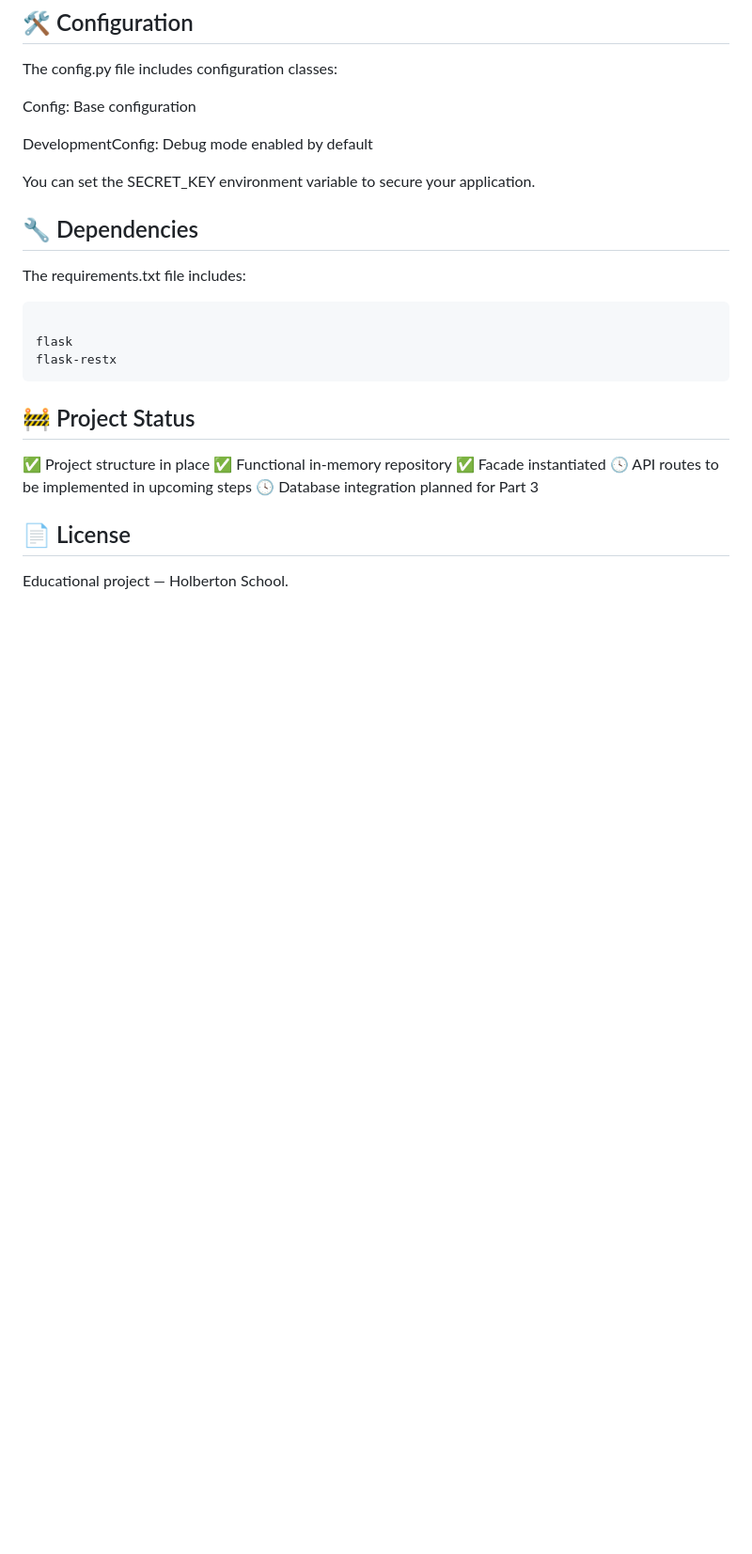
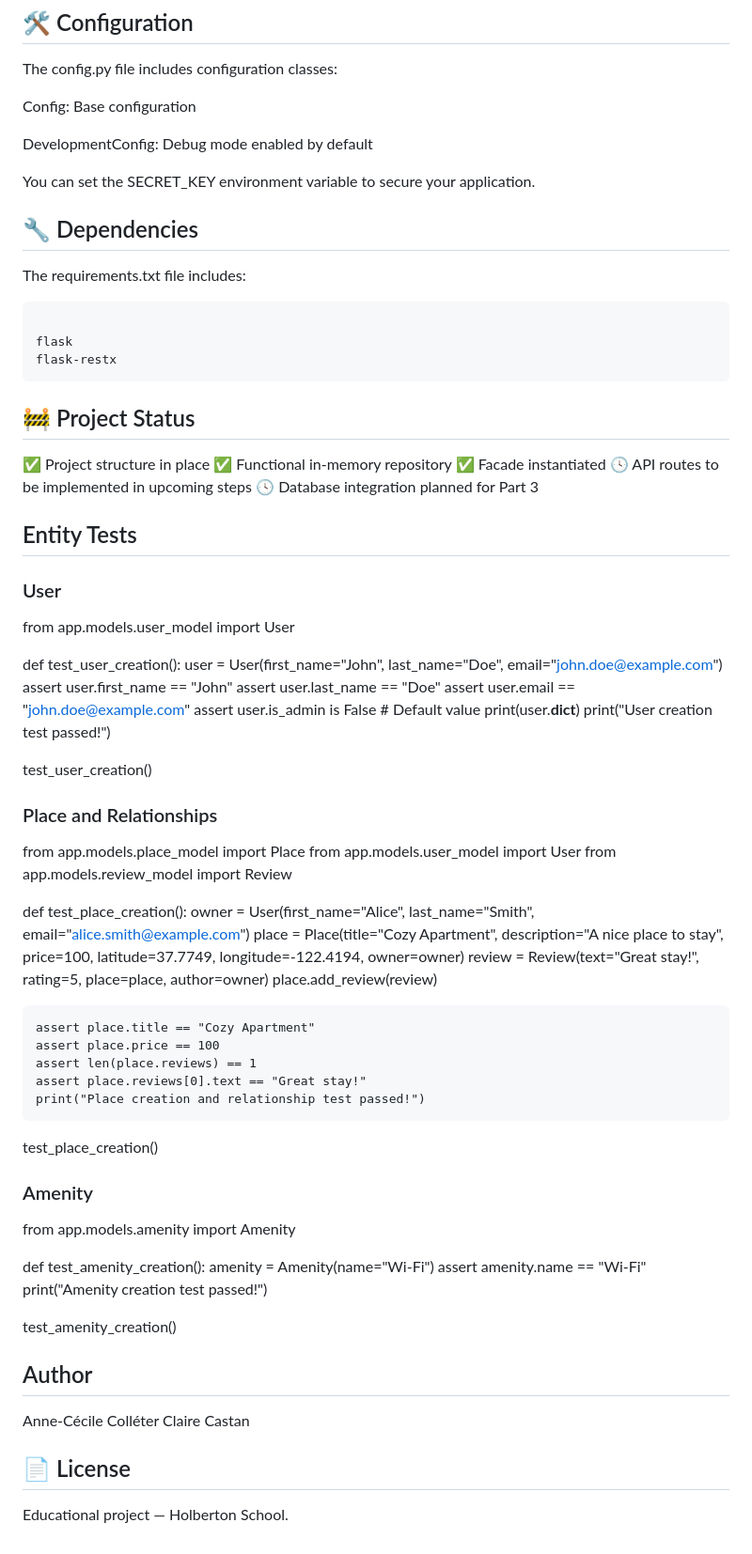
Before and after one commit to AnneCecile2935/holbertonschool-hbnb, a Markdown page: part2/README.md, the part around one of its changes. Shown at 94% size. GitHub-like rendering; blank space fills up the shorter version.

```diff
--- a/part2/README.md
+++ b/part2/README.md
@@ -115,6 +170,61 @@ flask-restx
 🕓 API routes to be implemented in upcoming steps
 🕓 Database integration planned for Part 3
 
+
+## Entity Tests
+
+### User
+
+from app.models.user_model import User
+
+def test_user_creation():
+    user = User(first_name="John", last_name="Doe", email="john.doe@example.com")
+    assert user.first_name == "John"
+    assert user.last_name == "Doe"
+    assert user.email == "john.doe@example.com"
+    assert user.is_admin is False  # Default value
+    print(user.__dict__)
+    print("User creation test passed!")
+
+test_user_creation()
+
+### Place and Relationships
+
+from app.models.place_model import Place
+from app.models.user_model import User
+from app.models.review_model import Review
+
+def test_place_creation():
+    owner = User(first_name="Alice", last_name="Smith", email="alice.smith@example.com")
+    place = Place(title="Cozy Apartment", description="A nice place to stay", price=100,
+                  latitude=37.7749, longitude=-122.4194, owner=owner)
+    review = Review(text="Great stay!", rating=5, place=place, author=owner)
+    place.add_review(review)
+
+    assert place.title == "Cozy Apartment"
+    assert place.price == 100
+    assert len(place.reviews) == 1
+    assert place.reviews[0].text == "Great stay!"
+    print("Place creation and relationship test passed!")
+
+test_place_creation()
+
+### Amenity
+
+from app.models.amenity import Amenity
+
+def test_amenity_creation():
+    amenity = Amenity(name="Wi-Fi")
+    assert amenity.name == "Wi-Fi"
+    print("Amenity creation test passed!")
+
+test_amenity_creation()
+
+## Author
+
+Anne-Cécile Colléter
+Claire Castan
+
 ## 📄 License
 
 Educational project — Holberton School.
```
Also changed, not shown: other parts of part2/README.md (+72 -17 lines).
